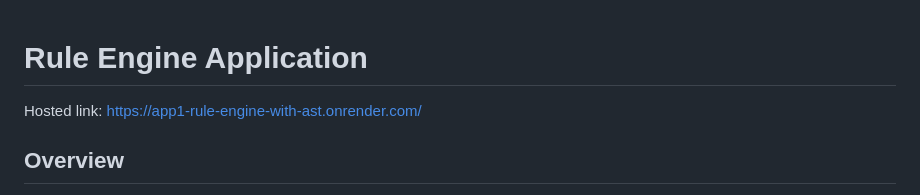
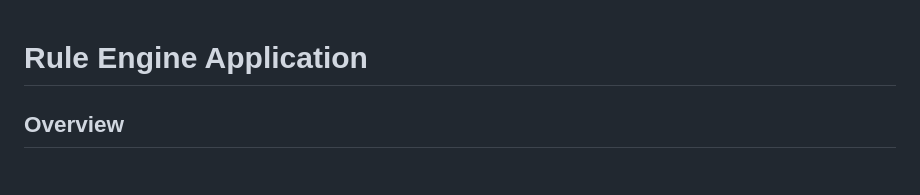
Before and after one commit to tejesh2003/Rule_Engine_with_AST, a Markdown page: README.md, the part around the change. Drawn GitHub-style.

```diff
--- a/README.md
+++ b/README.md
@@ -1,5 +1,4 @@
 # Rule Engine Application
-Hosted link: https://app1-rule-engine-with-ast.onrender.com/
 
 ## Overview
 
```
